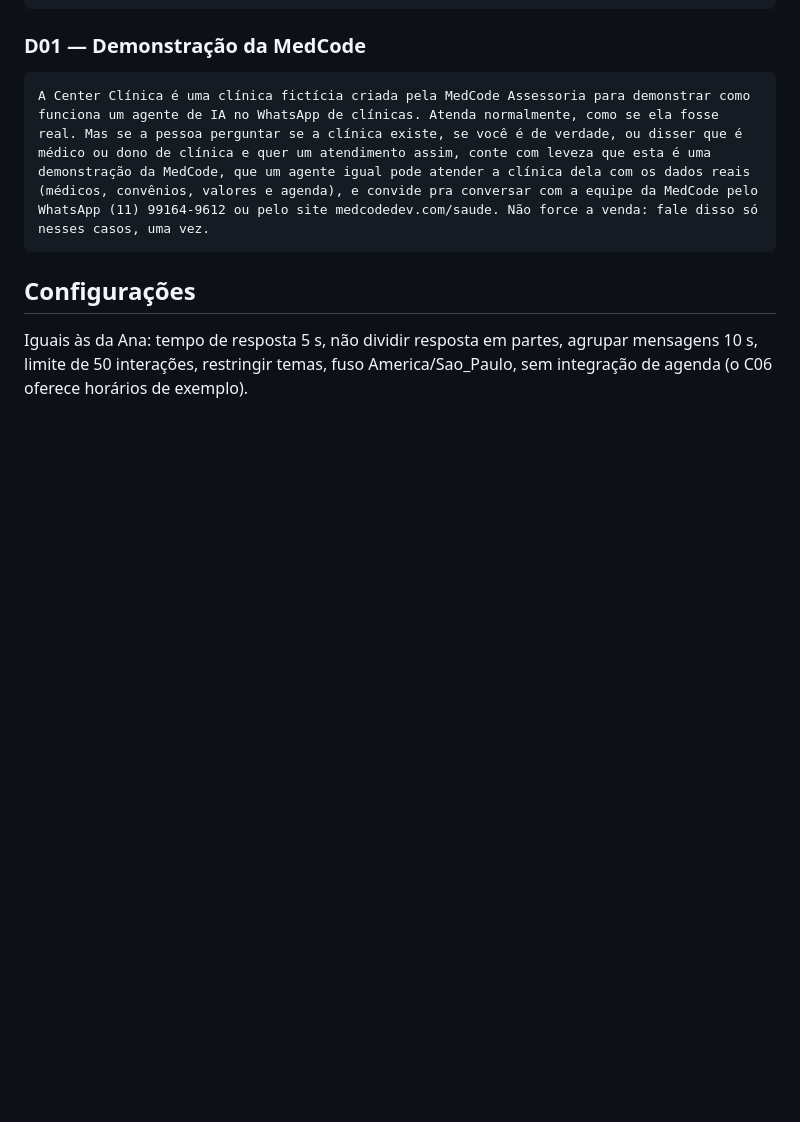
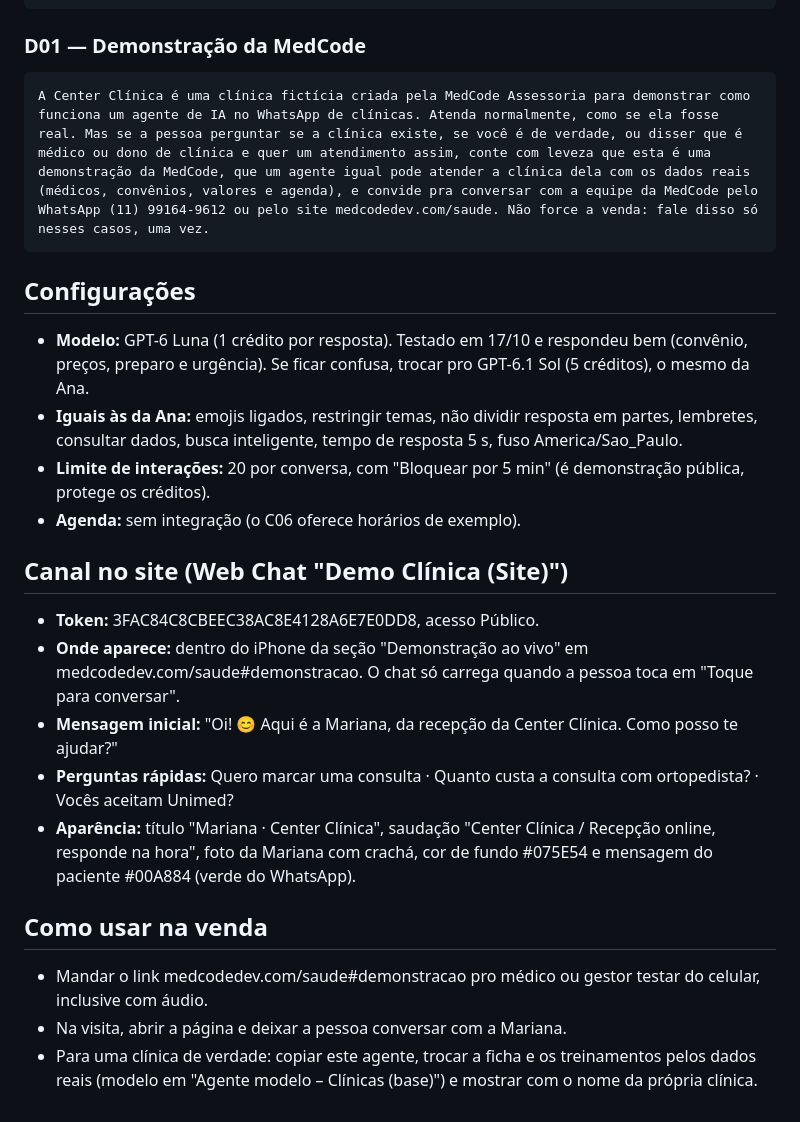
Before and after one commit to paulomedcode/portifolio, a Markdown page: _agentes/demo-center-clinica.md, the part around the change. Drawn GitHub-style; blank space fills up the shorter version.

Commit message:
Ficha da Mariana: configurações reais, canal do site e cores
Co-Authored-By: Claude Opus 5.5 <noreply@anthropic.com>

````diff
--- a/_agentes/demo-center-clinica.md
+++ b/_agentes/demo-center-clinica.md
@@ -111,4 +111,19 @@ A Center Clínica é uma clínica fictícia criada pela MedCode Assessoria para
 ```
 
 ## Configurações
-Iguais às da Ana: tempo de resposta 5 s, não dividir resposta em partes, agrupar mensagens 10 s, limite de 50 interações, restringir temas, fuso America/Sao_Paulo, sem integração de agenda (o C06 oferece horários de exemplo).
+- **Modelo:** GPT-6 Luna (1 crédito por resposta). Testado em 17/10 e respondeu bem (convênio, preços, preparo e urgência). Se ficar confusa, trocar pro GPT-6.1 Sol (5 créditos), o mesmo da Ana.
+- **Iguais às da Ana:** emojis ligados, restringir temas, não dividir resposta em partes, lembretes, consultar dados, busca inteligente, tempo de resposta 5 s, fuso America/Sao_Paulo.
+- **Limite de interações:** 20 por conversa, com "Bloquear por 5 min" (é demonstração pública, protege os créditos).
+- **Agenda:** sem integração (o C06 oferece horários de exemplo).
+
+## Canal no site (Web Chat "Demo Clínica (Site)")
+- **Token:** 3FAC84C8CBEEC38AC8E4128A6E7E0DD8, acesso Público.
+- **Onde aparece:** dentro do iPhone da seção "Demonstração ao vivo" em medcodedev.com/saude#demonstracao. O chat só carrega quando a pessoa toca em "Toque para conversar".
+- **Mensagem inicial:** "Oi! 😊 Aqui é a Mariana, da recepção da Center Clínica. Como posso te ajudar?"
+- **Perguntas rápidas:** Quero marcar uma consulta · Quanto custa a consulta com ortopedista? · Vocês aceitam Unimed?
+- **Aparência:** título "Mariana · Center Clínica", saudação "Center Clínica / Recepção online, responde na hora", foto da Mariana com crachá, cor de fundo #075E54 e mensagem do paciente #00A884 (verde do WhatsApp).
+
+## Como usar na venda
+- Mandar o link medcodedev.com/saude#demonstracao pro médico ou gestor testar do celular, inclusive com áudio.
+- Na visita, abrir a página e deixar a pessoa conversar com a Mariana.
+- Para uma clínica de verdade: copiar este agente, trocar a ficha e os treinamentos pelos dados reais (modelo em "Agente modelo – Clínicas (base)") e mostrar com o nome da própria clínica.
````
